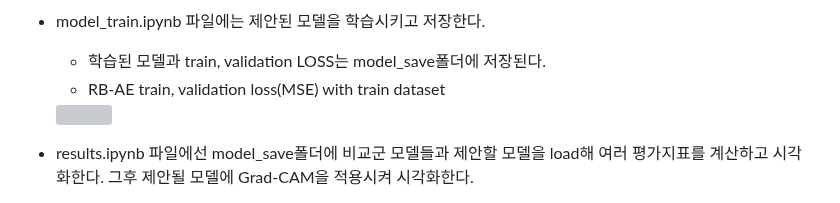
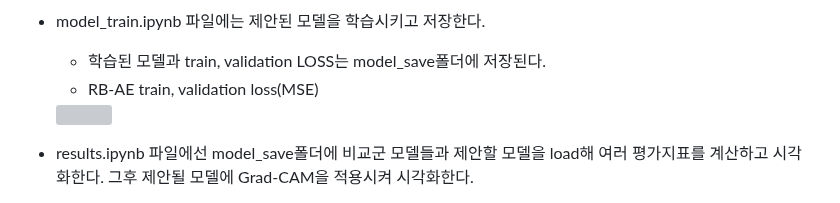
Before and after one commit to ddhyeok/school_project, a Markdown page: README.md, the part around the change. GitHub-like rendering; grey boxes are pictures that could not be loaded.

```diff
--- a/README.md
+++ b/README.md
@@ -66,7 +66,7 @@ front 구강 이미지 데이터
 
   - model_train.ipynb 파일에는 제안된 모델을 학습시키고 저장한다.
     - 학습된 모델과 train, validation LOSS는 model_save폴더에 저장된다.
-    - RB-AE train, validation loss(MSE) with train dataset
+    - RB-AE train, validation loss(MSE)
     <img src=https://github.com/user-attachments/assets/5ca435f6-d5a5-4a5c-a475-0bb7a4d8d110 width="300" height="150">
 
   - results.ipynb 파일에선 model_save폴더에 비교군 모델들과 제안할 모델을 load해 여러 평가지표를 계산하고 시각화한다. 그후 제안될 모델에 Grad-CAM을 적용시켜 시각화한다.
```
